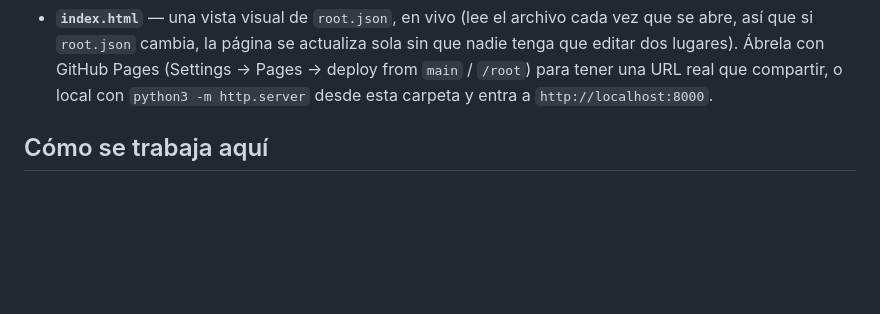
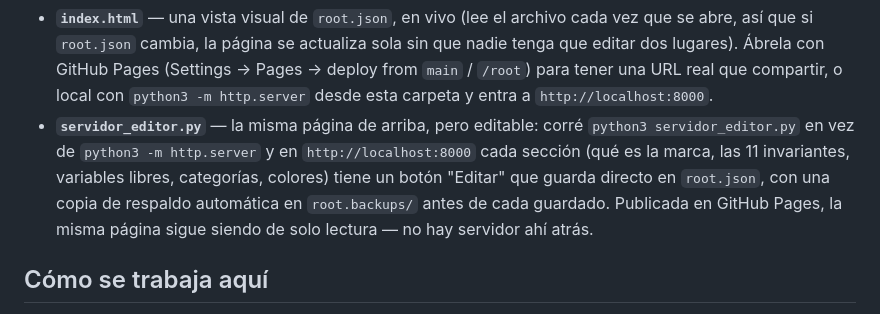
Before and after one commit to dacolora/happyflops-brand-matrix, a Markdown page: README.md, the part around the change. Rendered like a GitHub page; blank space fills up the shorter version.

Commit message:
docs: documentar servidor_editor.py y cómo correr los tests

```diff
--- a/README.md
+++ b/README.md
@@ -170,6 +170,13 @@ encima es el trabajo mecánico alrededor de ese criterio:
   Pages → deploy from `main` / `/root`) para tener una URL real que compartir, o
   local con `python3 -m http.server` desde esta carpeta y entra a
   `http://localhost:8000`.
+- **`servidor_editor.py`** — la misma página de arriba, pero editable: corré
+  `python3 servidor_editor.py` en vez de `python3 -m http.server` y en
+  `http://localhost:8000` cada sección (qué es la marca, las 11 invariantes,
+  variables libres, categorías, colores) tiene un botón "Editar" que guarda
+  directo en `root.json`, con una copia de respaldo automática en
+  `root.backups/` antes de cada guardado. Publicada en GitHub Pages, la misma
+  página sigue siendo de solo lectura — no hay servidor ahí atrás.
 
 ## Cómo se trabaja aquí
 
```
Also changed, not shown: CLAUDE.md (+3 -1 lines).
